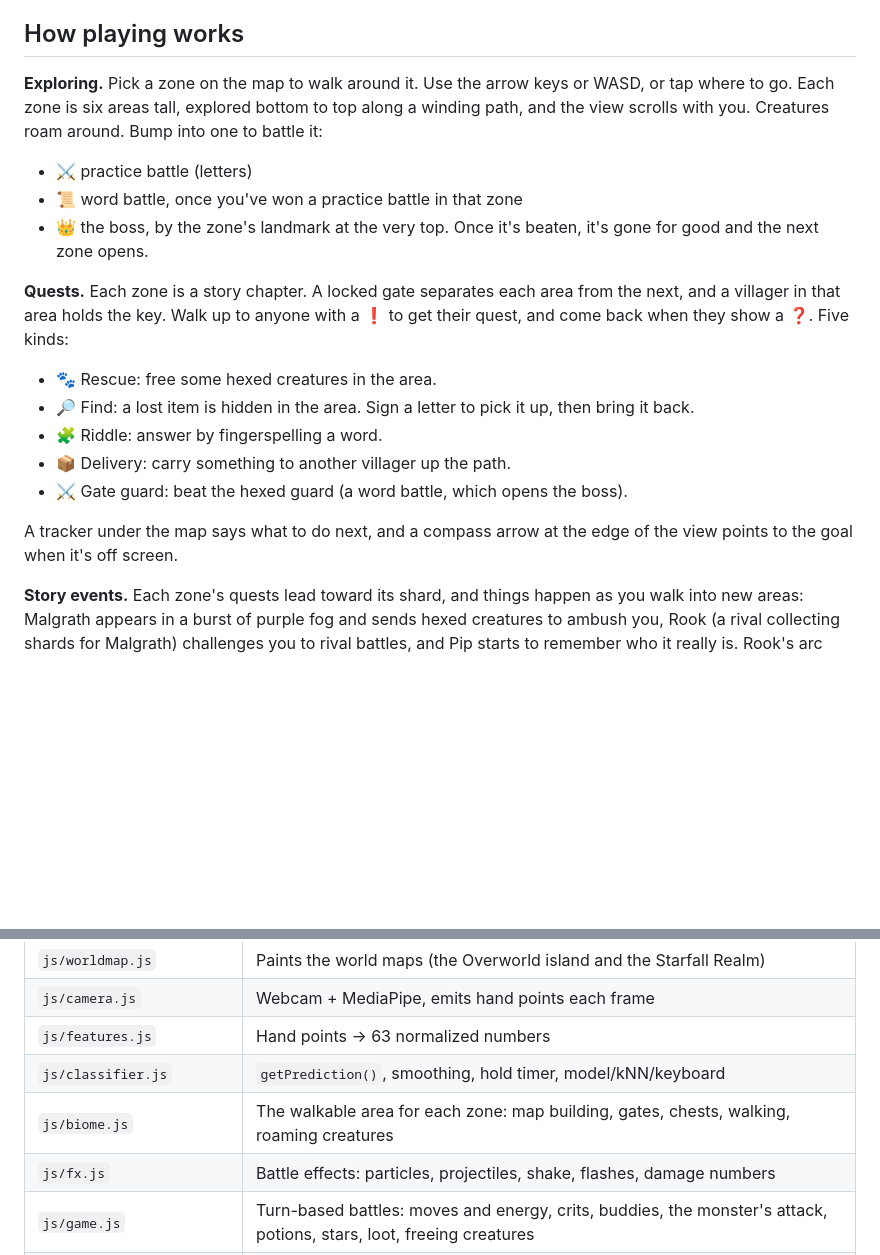
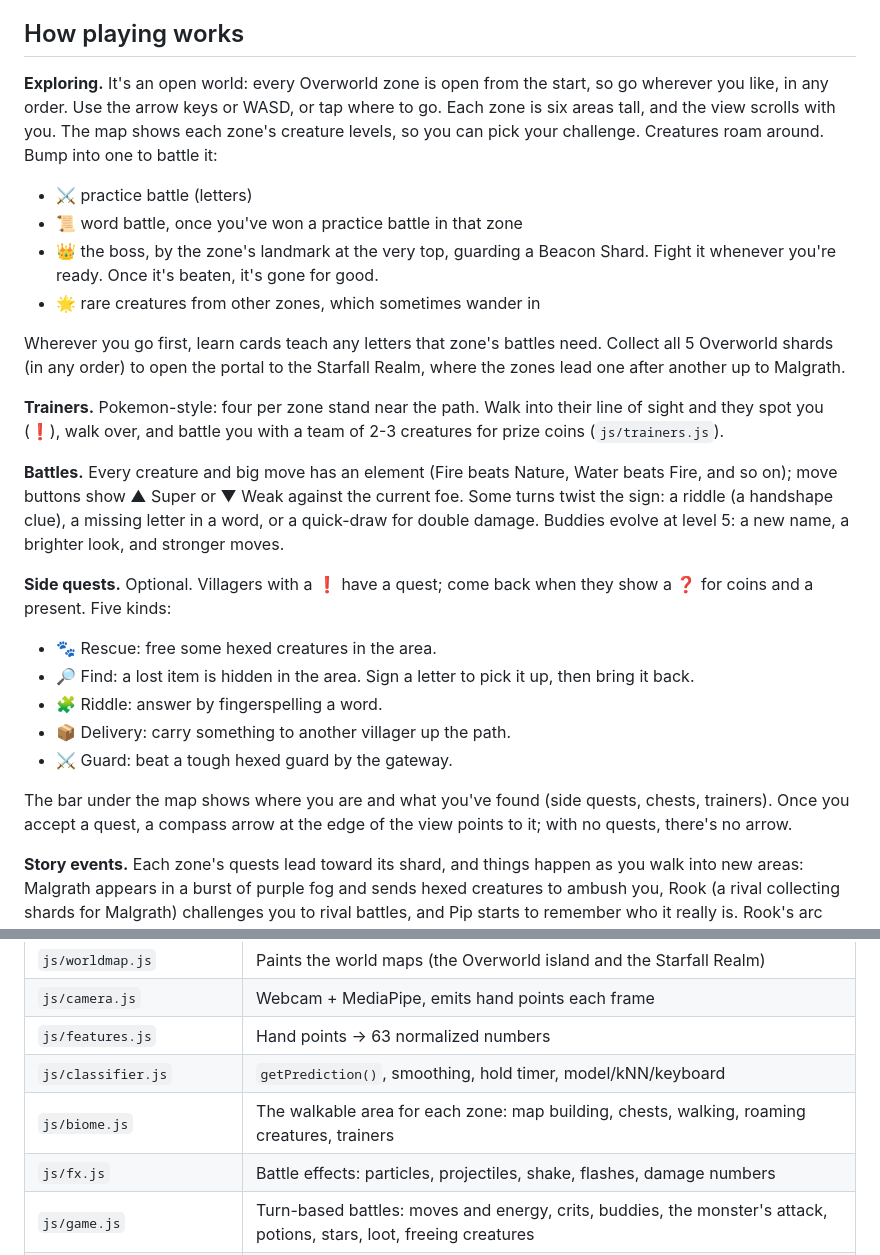
Before and after one commit to Average-Alex/signquest, a Markdown page: README.md, 2 parts joined by grey strips. GitHub-like rendering; blank space fills up the shorter version.

Commit message:
README: open world, trainers, elements, and evolution
Co-Authored-By: Claude Opus 5.5 <noreply@anthropic.com>

```diff
--- a/README.md
+++ b/README.md
@@ -30,29 +30,45 @@ Then open http://localhost:8000. The camera only works on `localhost` or an
 
 ## How playing works
 
-**Exploring.** Pick a zone on the map to walk around it. Use the arrow keys
-or WASD, or tap where to go. Each zone is six areas tall, explored bottom to
-top along a winding path, and the view scrolls with you. Creatures roam
-around. Bump into one to battle it:
+**Exploring.** It's an open world: every Overworld zone is open from the
+start, so go wherever you like, in any order. Use the arrow keys or WASD, or
+tap where to go. Each zone is six areas tall, and the view scrolls with you.
+The map shows each zone's creature levels, so you can pick your challenge.
+Creatures roam around. Bump into one to battle it:
 
 - ⚔️ practice battle (letters)
 - 📜 word battle, once you've won a practice battle in that zone
-- 👑 the boss, by the zone's landmark at the very top. Once it's beaten, it's
-  gone for good and the next zone opens.
+- 👑 the boss, by the zone's landmark at the very top, guarding a Beacon
+  Shard. Fight it whenever you're ready. Once it's beaten, it's gone for good.
+- 🌟 rare creatures from other zones, which sometimes wander in
 
-**Quests.** Each zone is a story chapter. A locked gate separates each area
-from the next, and a villager in that area holds the key. Walk up to anyone
-with a ❗ to get their quest, and come back when they show a ❓. Five kinds:
+Wherever you go first, learn cards teach any letters that zone's battles need.
+Collect all 5 Overworld shards (in any order) to open the portal to the
+Starfall Realm, where the zones lead one after another up to Malgrath.
+
+**Trainers.** Pokemon-style: four per zone stand near the path. Walk into
+their line of sight and they spot you (❗), walk over, and battle you with a
+team of 2-3 creatures for prize coins (`js/trainers.js`).
+
+**Battles.** Every creature and big move has an element (Fire beats Nature,
+Water beats Fire, and so on); move buttons show ▲ Super or ▼ Weak against the
+current foe. Some turns twist the sign: a riddle (a handshape clue), a missing
+letter in a word, or a quick-draw for double damage. Buddies evolve at level
+5: a new name, a brighter look, and stronger moves.
+
+**Side quests.** Optional. Villagers with a ❗ have a quest; come back when
+they show a ❓ for coins and a present. Five kinds:
 
 - 🐾 Rescue: free some hexed creatures in the area.
 - 🔎 Find: a lost item is hidden in the area. Sign a letter to pick it up,
   then bring it back.
 - 🧩 Riddle: answer by fingerspelling a word.
 - 📦 Delivery: carry something to another villager up the path.
-- ⚔️ Gate guard: beat the hexed guard (a word battle, which opens the boss).
+- ⚔️ Guard: beat a tough hexed guard by the gateway.
 
-A tracker under the map says what to do next, and a compass arrow at the edge
-of the view points to the goal when it's off screen.
+The bar under the map shows where you are and what you've found (side quests,
+chests, trainers). Once you accept a quest, a compass arrow at the edge of the
+view points to it; with no quests, there's no arrow.
 
 **Story events.** Each zone's quests lead toward its shard, and things happen
 as you walk into new areas: Malgrath appears in a burst of purple fog and
@@ -235,7 +251,7 @@ a different number of features).
 | `js/camera.js` | Webcam + MediaPipe, emits hand points each frame |
 | `js/features.js` | Hand points → 63 normalized numbers |
 | `js/classifier.js` | `getPrediction()`, smoothing, hold timer, model/kNN/keyboard |
-| `js/biome.js` | The walkable area for each zone: map building, gates, chests, walking, roaming creatures |
+| `js/biome.js` | The walkable area for each zone: map building, chests, walking, roaming creatures, trainers |
 | `js/fx.js` | Battle effects: particles, projectiles, shake, flashes, damage numbers |
 | `js/game.js` | Turn-based battles: moves and energy, crits, buddies, the monster's attack, potions, stars, loot, freeing creatures |
 | `js/story.js` | The story script and the dialogue box |
```
